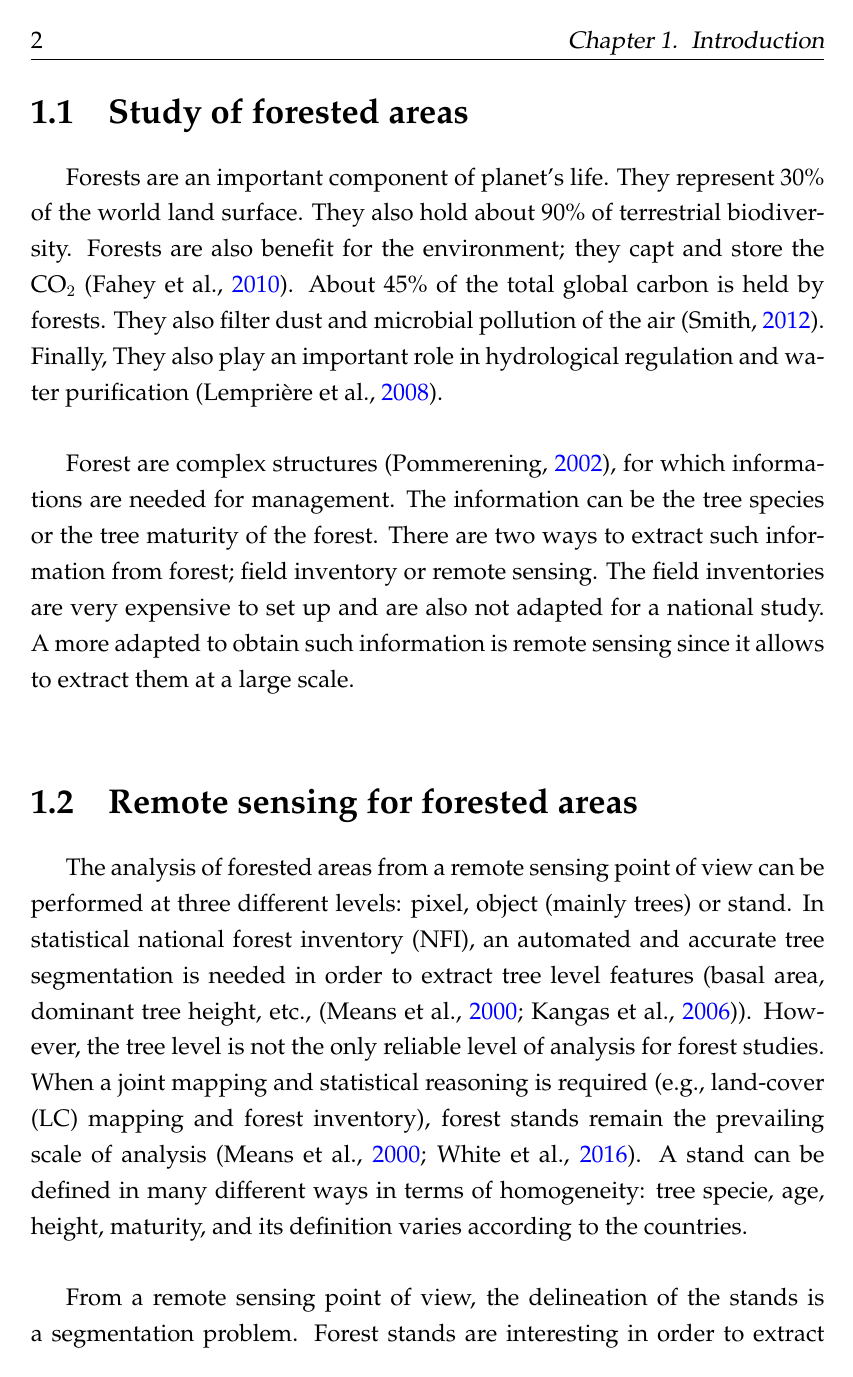
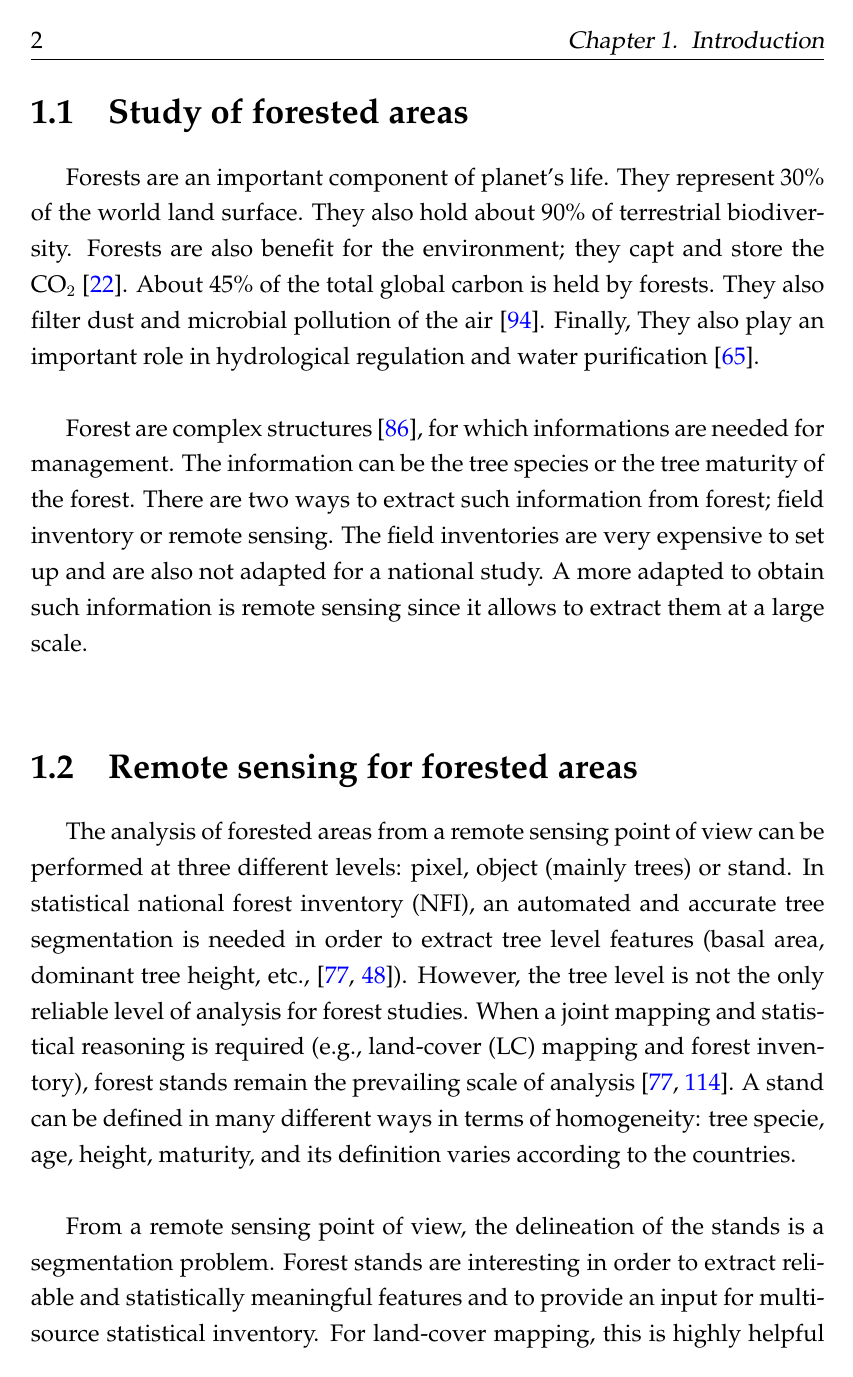
Before and after one commit to cdechesne/thesis, a LaTeX thesis (v4_backup/main.tex): page 6 of 65 before the commit and page 6 of 66 after it. Compiled offline with pdfLaTeX.

Commit message:
Commit folder 19-07-2017 17:54:12

```diff
--- a/v4_backup/main.tex
+++ b/v4_backup/main.tex
@@ -55,9 +55,9 @@ chapterinoneline, % Uncomment to place the chapter title next to the number on o
 
 %\usepackage[maxbibnames=99, maxcitenames=1, backend=bibtex,style=alphabetic-verb,natbib=true]{biblatex} % Use the bibtex backend with the authoryear citation style (which resembles APA)
 
-\usepackage[maxbibnames=99, maxcitenames=1, backend=bibtex,style=authoryear,natbib=true]{biblatex} % Use the bibtex backend with the authoryear citation style (which resembles APA)
+%\usepackage[maxbibnames=99, maxcitenames=1, backend=bibtex,style=authoryear,natbib=true]{biblatex} % Use the bibtex backend with the authoryear citation style (which resembles APA)
 
-%\usepackage[maxbibnames=99, maxcitenames=1, backend=bibtex,style=numeric,natbib=true]{biblatex} % Use the bibtex backend with the authoryear citation style (which resembles APA)
+\usepackage[maxbibnames=99, maxcitenames=1, backend=bibtex,style=numeric,natbib=true]{biblatex} % Use the bibtex backend with the authoryear citation style (which resembles APA)
 
 
 \addbibresource{example.bib} % The filename of the bibliography
```
Also changed, not shown: v4_backup/main.pdf.
